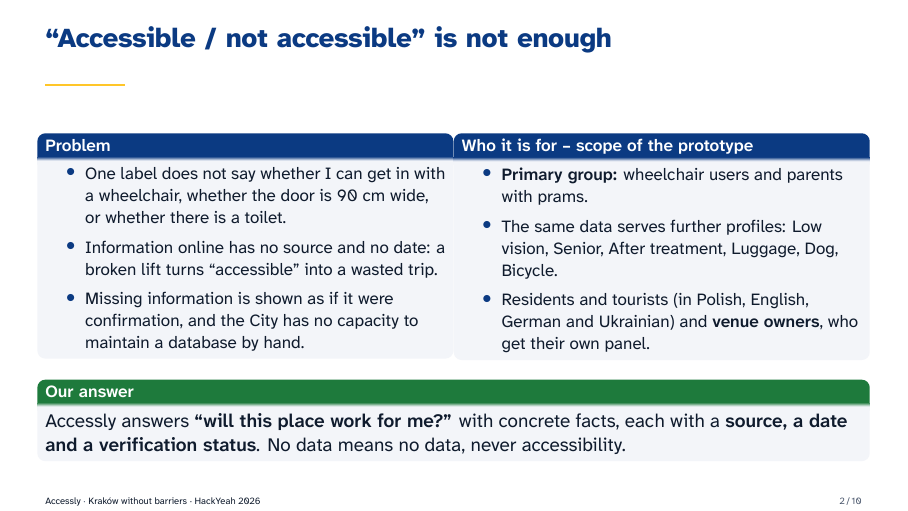
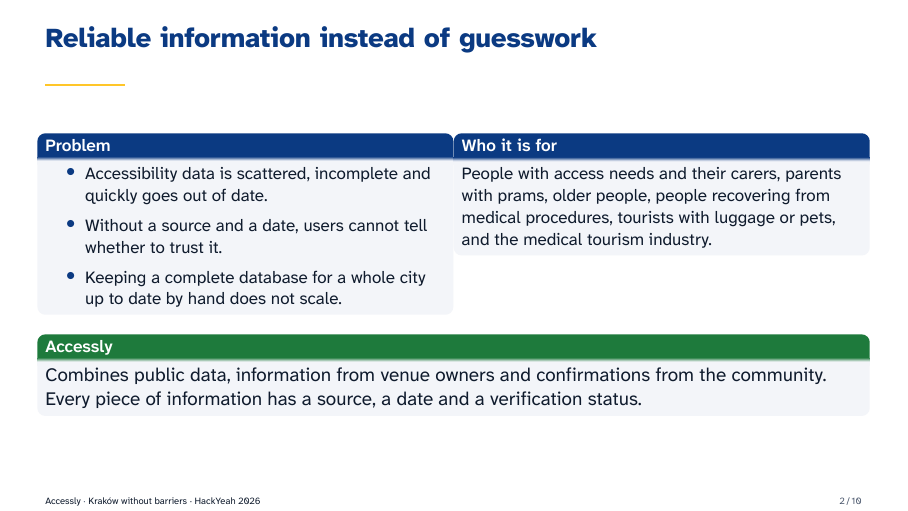
Before and after one commit to HakerSII/Accessly-docs, LaTeX slides (prezentacja/main-en.tex, which reads prezentacja/slides-en/02-problem.tex): page 2 of 10. Compiled offline with XeLaTeX.

Commit message:
Change second slide

```diff
--- a/prezentacja/slides-en/02-problem.tex
+++ b/prezentacja/slides-en/02-problem.tex
@@ -1,32 +1,26 @@
 % Slide 2 – problem and target group (criterion: relevance and usefulness for the group, 25 %).
-\begin{frame}{“Accessible / not accessible” is not enough}
+\begin{frame}{Reliable information instead of guesswork}
   \begin{columns}[T,onlytextwidth]
     \begin{column}{0.49\textwidth}
       \begin{block}{Problem}
         \begin{itemize}
-          \item One label does not say whether I can get in with a wheelchair, whether the door is 90~cm wide,
-                or whether there is a toilet.
-          \item Information online has no source and no date: a broken lift turns “accessible” into a wasted trip.
-          \item Missing information is shown as if it were confirmation, and the City has no capacity to
-                maintain a database by hand.
+          \item Accessibility data is scattered, incomplete and quickly goes out of date.
+          \item Without a source and a date, users cannot tell whether to trust it.
+          \item Keeping a complete database for a whole city up to date by hand does not scale.
         \end{itemize}
       \end{block}
     \end{column}
     \begin{column}{0.49\textwidth}
-      \begin{block}{Who it is for -- scope of the prototype}
-        \begin{itemize}
-          \item \textbf{Primary group:} wheelchair users and parents with prams.
-          \item The same data serves further profiles: Low vision, Senior, After treatment, Luggage, Dog, Bicycle.
-          \item Residents and tourists (in Polish, English, German and Ukrainian) and \textbf{venue owners},
-                who get their own panel.
-        \end{itemize}
+      \begin{block}{Who it is for}
+        People with access needs and their carers, parents with prams, older people, people recovering from
+        medical procedures, tourists with luggage or pets, and the medical tourism industry.
       \end{block}
     \end{column}
   \end{columns}
   \vspace{1mm}
-  \begin{exampleblock}{Our answer}
-    Accessly answers \textbf{“will this place work for me?”} with concrete facts, each with a
-    \textbf{source, a date and a verification status}. No data means no data, never accessibility.
+  \begin{exampleblock}{Accessly}
+    Combines public data, information from venue owners and confirmations from the community.\\
+    Every piece of information has a source, a date and a verification status.
   \end{exampleblock}
 
   \note[item]{Open with the story: Anna, a wheelchair user, wants a coffee in the centre. Last year's map says “accessible”; today there is a step at the door and nobody knows whether the toilet is downstairs.}
```
Also changed, not shown: prezentacja/slides/02-problem.tex (+10 -14 lines), README.md, prezentacja/Accessly-Krakow-bez-barier.pdf, prezentacja/Accessly-Krakow-without-barriers.pdf.
